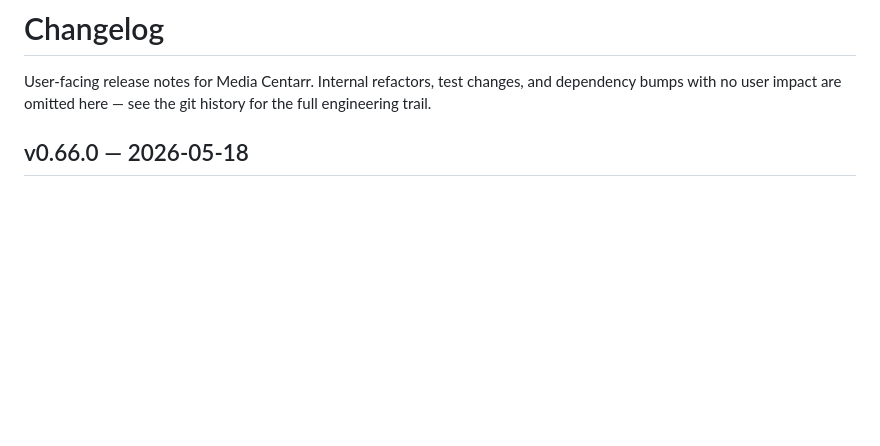
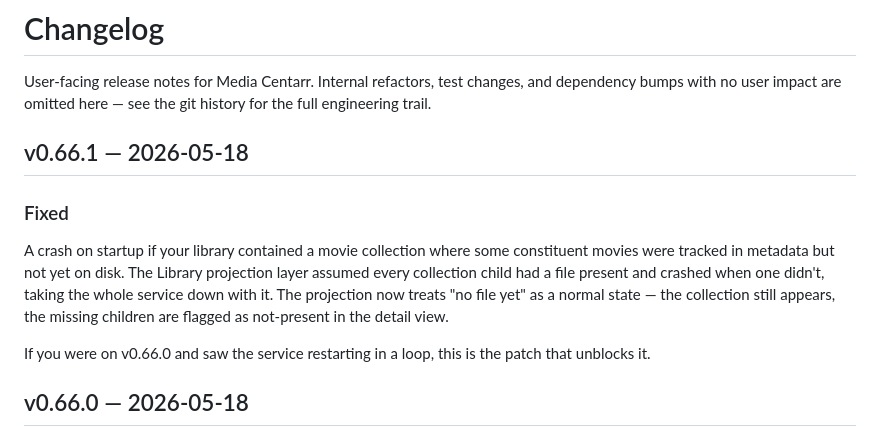
Before and after one commit to media-centarr/media-centarr, a Markdown page: CHANGELOG.md, the part around the change. Drawn GitHub-style; blank space fills up the shorter version.

Commit message:
docs(changelog): user-facing notes for v0.66.1

```diff
--- a/CHANGELOG.md
+++ b/CHANGELOG.md
@@ -3,6 +3,21 @@
 User-facing release notes for Media Centarr. Internal refactors, test
 changes, and dependency bumps with no user impact are omitted here —
 see the git history for the full engineering trail.
+
+## v0.66.1 — 2026-05-18
+
+### Fixed
+
+A crash on startup if your library contained a movie collection where
+some constituent movies were tracked in metadata but not yet on disk.
+The Library projection layer assumed every collection child had a
+file present and crashed when one didn't, taking the whole service
+down with it. The projection now treats "no file yet" as a normal
+state — the collection still appears, the missing children are
+flagged as not-present in the detail view.
+
+If you were on v0.66.0 and saw the service restarting in a loop,
+this is the patch that unblocks it.
 
 ## v0.66.0 — 2026-05-18
 
```
